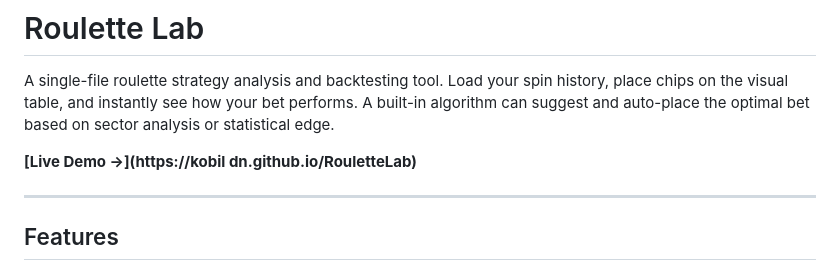
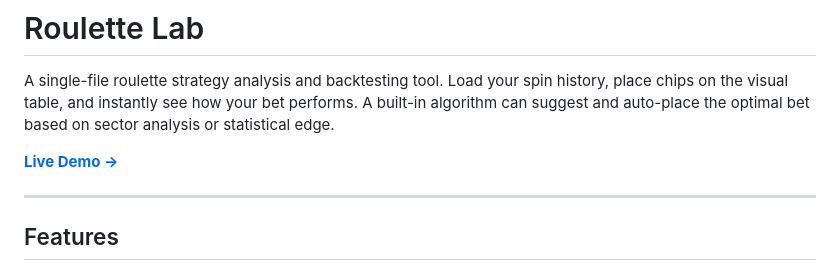
Before and after one commit to KobiLDN/RouletteLab, a Markdown page: README.md, the part around the change. Drawn GitHub-style.

Commit message:
Fix live demo URL in README

```diff
--- a/README.md
+++ b/README.md
@@ -2,7 +2,7 @@
 
 A single-file roulette strategy analysis and backtesting tool. Load your spin history, place chips on the visual table, and instantly see how your bet performs. A built-in algorithm can suggest and auto-place the optimal bet based on sector analysis or statistical edge.
 
-**[Live Demo →](https://kobil dn.github.io/RouletteLab)**
+**[Live Demo →](https://KobiLDN.github.io/RouletteLab)**
 
 ---
 
```
